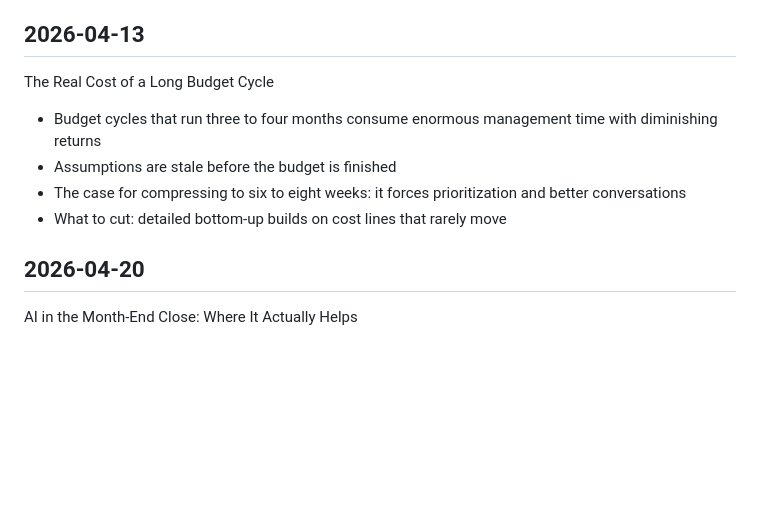
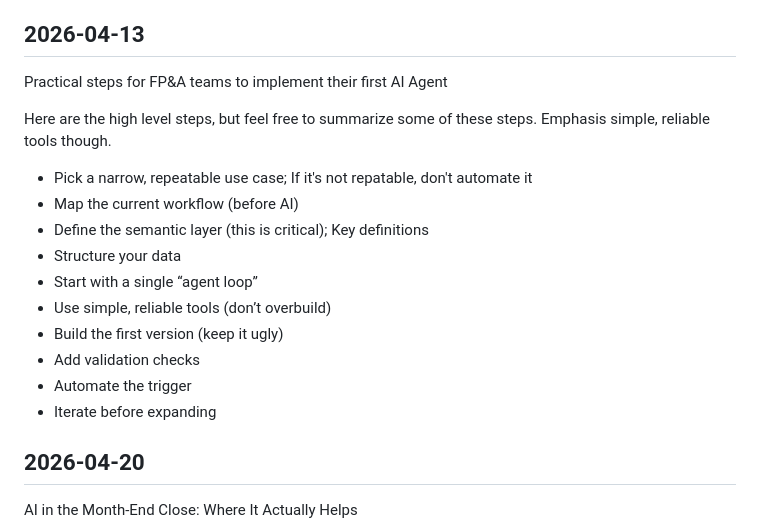
Before and after one commit to mikeblakeduncan/fpa-field-notes, a Markdown page: topics.md, the part around the change. Drawn GitHub-style; blank space fills up the shorter version.

```diff
--- a/topics.md
+++ b/topics.md
@@ -33,12 +33,19 @@ Two-thirds of finance professionals say AI is on track to save up to 200 hours o
 
 ## 2026-04-13
 
-The Real Cost of a Long Budget Cycle
+Practical steps for FP&A teams to implement their first AI Agent
 
-- Budget cycles that run three to four months consume enormous management time with diminishing returns
-- Assumptions are stale before the budget is finished
-- The case for compressing to six to eight weeks: it forces prioritization and better conversations
-- What to cut: detailed bottom-up builds on cost lines that rarely move
+Here are the high level steps, but feel free to summarize some of these steps.  Emphasis simple, reliable tools though.
+- Pick a narrow, repeatable use case; If it's not repatable, don't automate it
+- Map the current workflow (before AI)
+- Define the semantic layer (this is critical); Key definitions
+- Structure your data
+- Start with a single “agent loop”
+- Use simple, reliable tools (don’t overbuild)
+- Build the first version (keep it ugly)
+- Add validation checks
+- Automate the trigger
+- Iterate before expanding
 
 ## 2026-04-20
 
```
